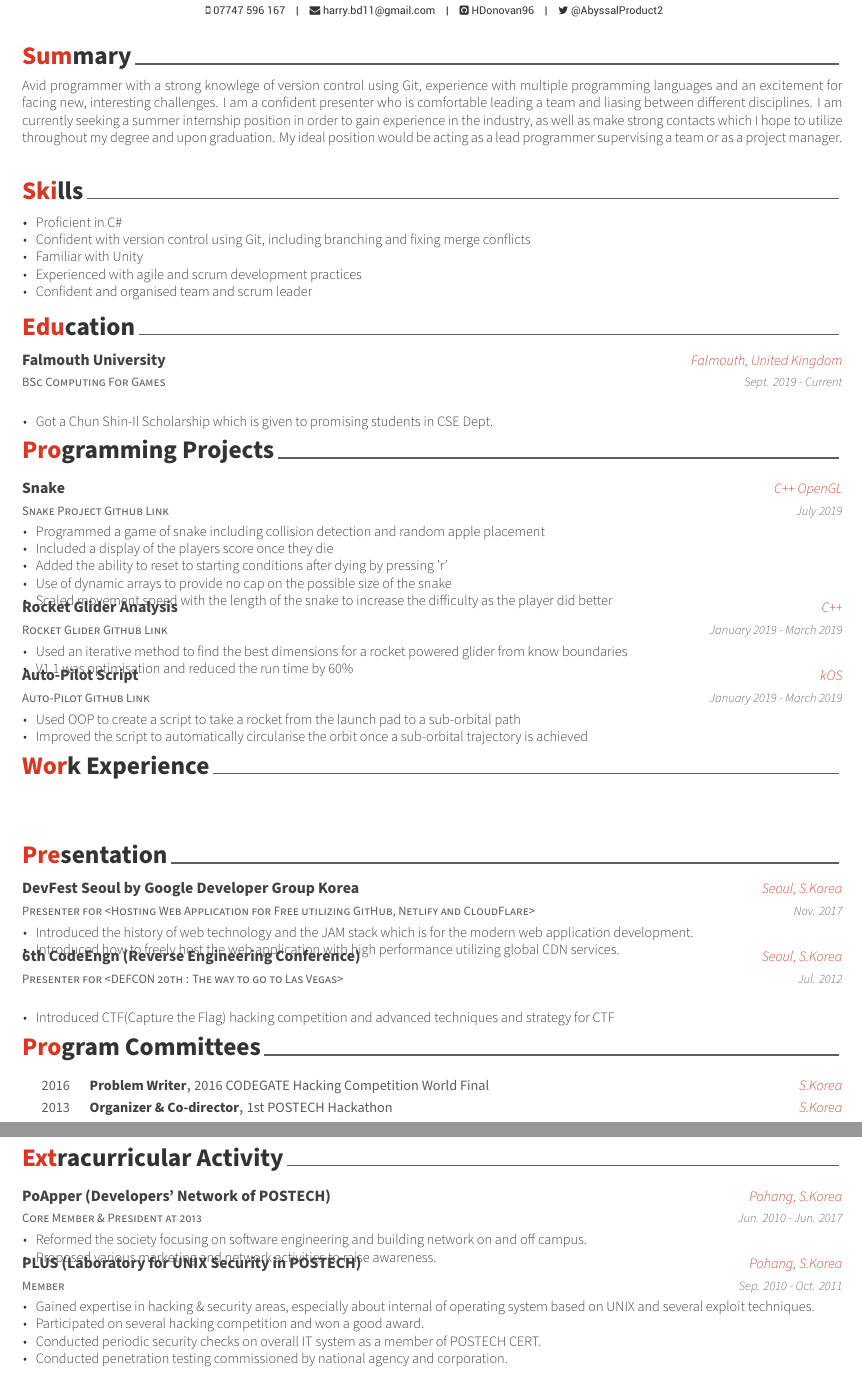
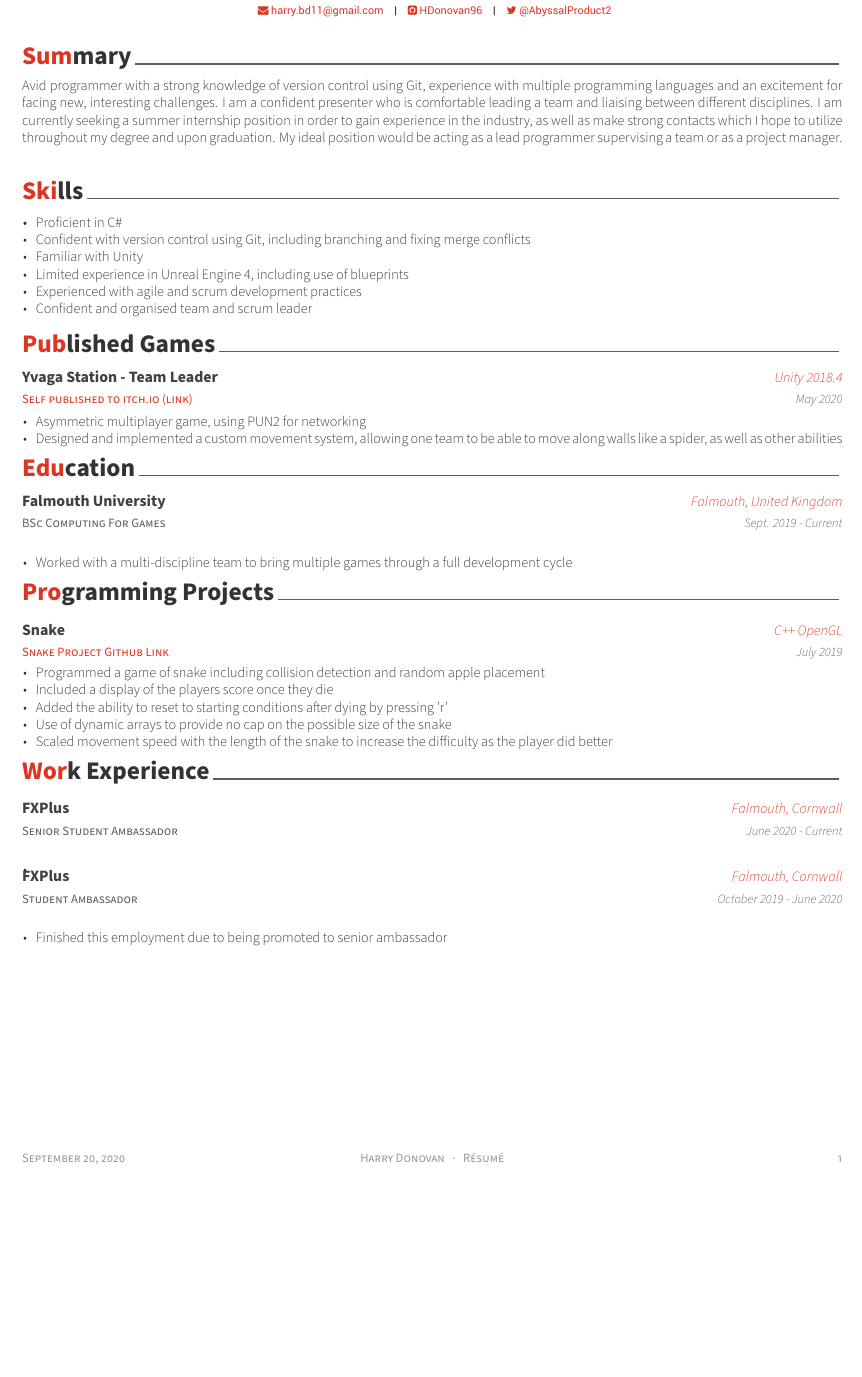
Before and after one commit to FDonovan98/Resume, a LaTeX CV (resume.tex, which reads resume/education.tex, resume/experience.tex, resume/projects.tex): two parts of pages 1 and 2 of 2 before the commit and part of the page after it, the two joined at a grey line, cut so that both start at the same text, the shorter picture padded with empty space. Compiled offline with XeLaTeX.

Commit message:
Added section for published games

```diff
--- a/resume.tex
+++ b/resume.tex
@@ -46,6 +46,11 @@
 % If you would like to change the social information separator from a pipe (|) to something else
 \renewcommand{\acvHeaderSocialSep}{\quad\textbar\quad}
 
+\hypersetup{
+    colorlinks=true,
+    urlcolor=awesome-red
+}
+
 
 %-------------------------------------------------------------------------------
 %	PERSONAL INFORMATION
@@ -54,10 +59,10 @@
 % Available options: circle|rectangle,edge/noedge,left/right
 % \photo[rectangle,edge,right]{./examples/profile}
 \name{Harry}{Donovan}
-\position{University Student{\enskip\cdotp\enskip}Computing For Games}
+\position{University Student{\enskip\cdotp\enskip}Games Programmer}
 \address{Falmouth, Cornwall, United Kingdom}
 
-\mobile{07747 596 167}
+% \mobile{07747 596 167}
 \email{harry.bd11@gmail.com}
 % \homepage{www.posquit0.com}
 \github{HDonovan96}
--- a/resume/education.tex
+++ b/resume/education.tex
@@ -17,7 +17,7 @@
     {Sept. 2019 - Current} % Date(s)
     {
       \begin{cvitems} % Description(s) bullet points
-        \item {Got a Chun Shin-Il Scholarship which is given to promising students in CSE Dept.}
+        \item Worked with a multi-discipline team to bring multiple games through a full development cycle
       \end{cvitems}
     }
 
--- a/resume/experience.tex
+++ b/resume/experience.tex
@@ -8,6 +8,27 @@
 %	CONTENT
 %-------------------------------------------------------------------------------
 \begin{cventries}
+    \cventry
+        {Senior Student Ambassador}
+        {FXPlus}
+        {Falmouth, Cornwall}
+        {June 2020 - Current}
+        {
+            \begin{cvitems}
+                \item
+            \end{cvitems}
+        }
+
+    \cventry
+        {Student Ambassador}
+        {FXPlus}
+        {Falmouth, Cornwall}
+        {October 2019 - June 2020}
+        {
+            \begin{cvitems}
+                \item Finished this employment due to being promoted to senior ambassador
+            \end{cvitems}
+        }
 
 % %---------------------------------------------------------
 %   \cventry
--- a/resume/projects.tex
+++ b/resume/projects.tex
@@ -23,27 +23,27 @@
         \end{cvitems}
     }
 
-    \cventry
-    {\href{https://github.com/HDonovan96/Iterative_Rocket_Glider_Design}{Rocket Glider Github Link}}
-    {Rocket Glider Analysis}
-    {C++}
-    {January 2019 - March 2019}
-    {
-        \begin{cvitems}
-            \item Used an iterative method to find the best dimensions for a rocket powered glider from know boundaries
-            \item V1.1 was optimisation and reduced the run time by 60\%
-        \end{cvitems}
-    }
+    % \cventry
+    % {\href{https://github.com/HDonovan96/Iterative_Rocket_Glider_Design}{Rocket Glider Github Link}}
+    % {Rocket Glider Analysis}
+    % {C++}
+    % {January 2019 - March 2019}
+    % {
+    %     \begin{cvitems}
+    %         \item Used an iterative method to find the best dimensions for a rocket powered glider from know boundaries
+    %         \item V1.1 was optimisation and reduced the run time by 60\%
+    %     \end{cvitems}
+    % }
 
-    \cventry
-    {\href{https://github.com/HDonovan96/Programming_Nursery/tree/master/KOS}{Auto-Pilot Github Link}}
-    {Auto-Pilot Script}
-    {kOS}
-    {January 2019 - March 2019}
-    {
-        \begin{cvitems}
-            \item Used OOP to create a script to take a rocket from the launch pad to a sub-orbital path
-            \item Improved the script to automatically circularise the orbit once a sub-orbital trajectory is achieved
-        \end{cvitems}
-    }
+    % \cventry
+    % {\href{https://github.com/HDonovan96/Programming_Nursery/tree/master/KOS}{Auto-Pilot Github Link}}
+    % {Auto-Pilot Script}
+    % {kOS}
+    % {January 2019 - March 2019}
+    % {
+    %     \begin{cvitems}
+    %         \item Used OOP to create a script to take a rocket from the launch pad to a sub-orbital path
+    %         \item Improved the script to automatically circularise the orbit once a sub-orbital trajectory is achieved
+    %     \end{cvitems}
+    % }
 \end{cventries}
--- /dev/null
+++ b/resume/published.tex
@@ -0,0 +1,37 @@
+%-------------------------------------------------------------------------------
+%	SECTION TITLE
+%-------------------------------------------------------------------------------
+\cvsection{Published Games}
+
+
+%-------------------------------------------------------------------------------
+%	CONTENT
+%-------------------------------------------------------------------------------
+\begin{cventries}
+    % \cventry
+    % {\href{https://github.com/HDonovan96/Snake}{Snake Project Github Link}}
+    % {Snake}
+    % {C++ OpenGL}
+    % {July 2019}
+    % {
+    %     \begin{cvitems}
+    %         \item {Programmed a game of snake including collision detection and random apple placement}
+    %         \item {Included a display of the players score once they die}
+    %         \item {Added the ability to reset to starting conditions after dying by pressing 'r'}
+    %         \item {Use of dynamic arrays to provide no cap on the possible size of the snake}
+    %         \item {Scaled movement speed with the length of the snake to increase the difficulty as the player did better }
+    %     \end{cvitems}
+    % }
+
+    \cventry
+    {\href{https://dayluke.itch.io/yvaga-station}{Self published to itch.io (link)}}
+    {Yvaga Station - Team Leader}
+    {Unity 2018.4}
+    {May 2020}
+    {
+        \begin{cvitems}
+            \item Asymmetric multiplayer game, using PUN2 for networking
+            \item Designed and implemented a custom movement system, allowing one team to be able to move along walls like a spider, as well as other abilities
+        \end{cvitems}
+    }
+\end{cventries}
--- a/resume/skills.tex
+++ b/resume/skills.tex
@@ -16,6 +16,7 @@
         \item Proficient in C\#
         \item Confident with version control using Git, including branching and fixing merge conflicts
         \item Familiar with Unity
+        \item Limited experience in Unreal Engine 4, including use of blueprints
         \item Experienced with agile and scrum development practices
         \item Confident and organised team and scrum leader
     \end{cvitems}
--- a/resume/summary.tex
+++ b/resume/summary.tex
@@ -8,7 +8,7 @@
 %	CONTENT
 %-------------------------------------------------------------------------------
 \begin{cvparagraph}
-    Avid programmer with a strong knowlege of version control using Git, experience with multiple programming languages and an excitement for facing new, interesting challenges. I am a confident presenter who is comfortable leading a team and liasing between different disciplines. I am currently seeking a summer internship position in order to gain experience in the industry, as well as make strong contacts which I hope to utilize throughout my degree and upon graduation. My ideal position would be acting as a lead programmer supervising a team or as a project manager.
-% %---------------------------------------------------------
-% Current Site Reliability Engineer at start-up company Kasa. 7+ years experience specializing in the backend development, infrastructure automation, and computer hacking/security. Super nerd who loves Vim, Linux and OS X and enjoys to customize all of the development environment. Interested in devising a better problem-solving method for challenging tasks, and learning new technologies and tools if the need arises.
+    Avid programmer with a strong knowledge of version control using Git, experience with multiple programming languages and an excitement for facing new, interesting challenges. I am a confident presenter who is comfortable leading a team and liaising between different disciplines. I am currently seeking a summer internship position in order to gain experience in the industry, as well as make strong contacts which I hope to utilize throughout my degree and upon graduation. My ideal position would be acting as a lead programmer supervising a team or as a project manager.
+%---------------------------------------------------------
+
 \end{cvparagraph}
```
Also changed, not shown: resume.pdf, resume.tex (7 more changed lines).
